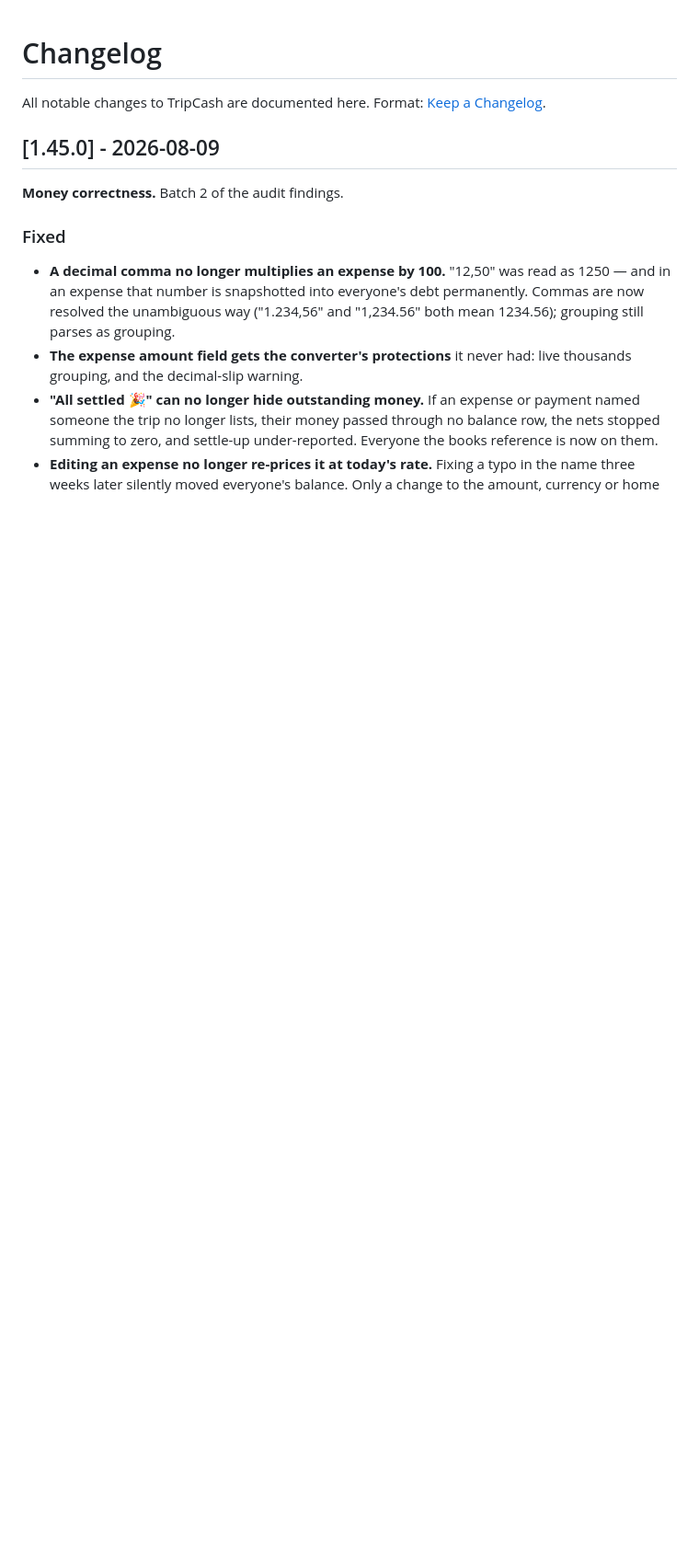
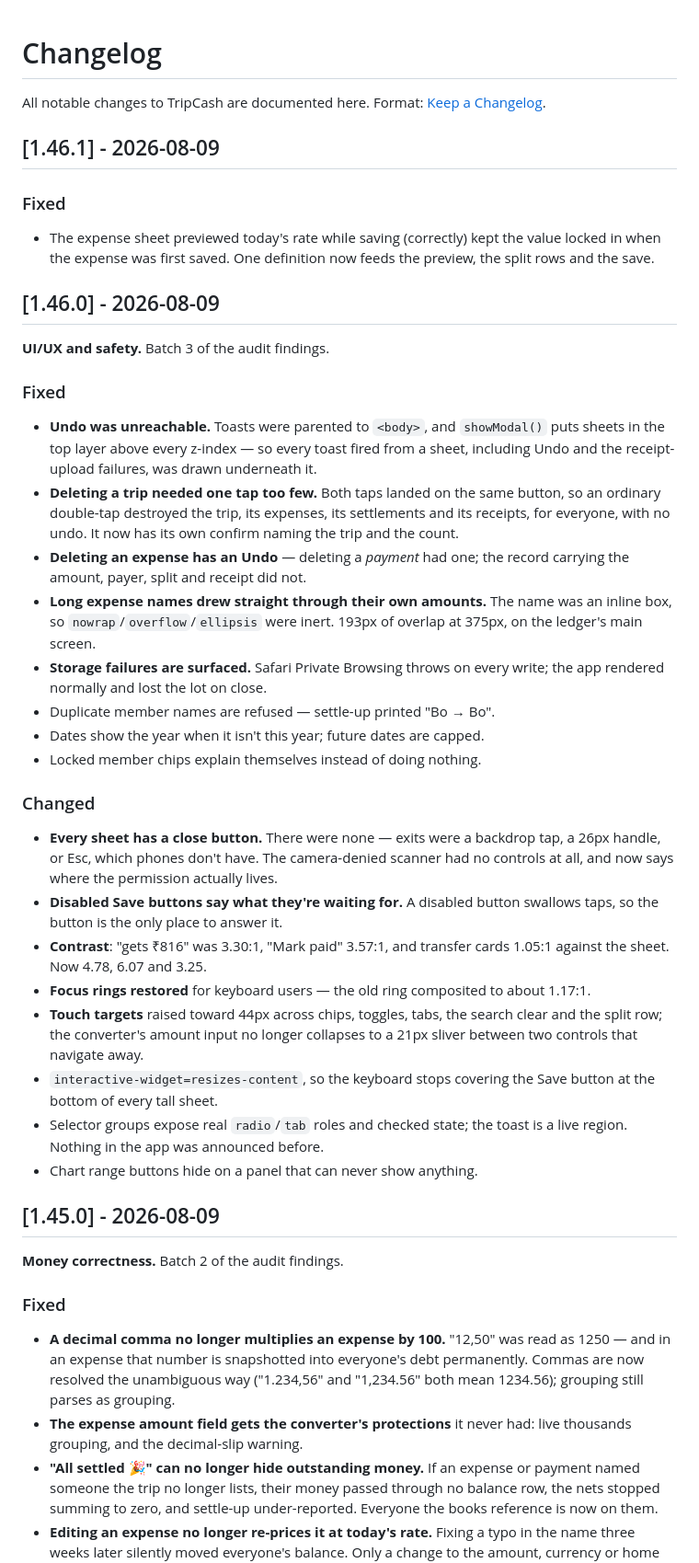
Before and after one commit to archismandinda/tripcash, a Markdown page: CHANGELOG.md, the part around the change. Shown at 92% size. GitHub-like rendering; blank space fills up the shorter version.

Commit message:
Changelog for the audit batches (v1.46.x)
Co-Authored-By: Claude Opus 5 <noreply@anthropic.com>

```diff
--- a/CHANGELOG.md
+++ b/CHANGELOG.md
@@ -2,6 +2,57 @@
 
 All notable changes to TripCash are documented here.
 Format: [Keep a Changelog](https://keepachangelog.com/en/1.1.0/).
+
+## [1.46.1] - 2026-08-09
+
+### Fixed
+- The expense sheet previewed today's rate while saving (correctly) kept
+  the value locked in when the expense was first saved. One definition
+  now feeds the preview, the split rows and the save.
+
+## [1.46.0] - 2026-08-09
+
+**UI/UX and safety.** Batch 3 of the audit findings.
+
+### Fixed
+- **Undo was unreachable.** Toasts were parented to `<body>`, and
+  `showModal()` puts sheets in the top layer above every z-index — so
+  every toast fired from a sheet, including Undo and the receipt-upload
+  failures, was drawn underneath it.
+- **Deleting a trip needed one tap too few.** Both taps landed on the
+  same button, so an ordinary double-tap destroyed the trip, its
+  expenses, its settlements and its receipts, for everyone, with no
+  undo. It now has its own confirm naming the trip and the count.
+- **Deleting an expense has an Undo** — deleting a *payment* had one; the
+  record carrying the amount, payer, split and receipt did not.
+- **Long expense names drew straight through their own amounts.** The
+  name was an inline box, so `nowrap`/`overflow`/`ellipsis` were inert.
+  193px of overlap at 375px, on the ledger's main screen.
+- **Storage failures are surfaced.** Safari Private Browsing throws on
+  every write; the app rendered normally and lost the lot on close.
+- Duplicate member names are refused — settle-up printed "Bo → Bo".
+- Dates show the year when it isn't this year; future dates are capped.
+- Locked member chips explain themselves instead of doing nothing.
+
+### Changed
+- **Every sheet has a close button.** There were none — exits were a
+  backdrop tap, a 26px handle, or Esc, which phones don't have. The
+  camera-denied scanner had no controls at all, and now says where the
+  permission actually lives.
+- **Disabled Save buttons say what they're waiting for.** A disabled
+  button swallows taps, so the button is the only place to answer it.
+- **Contrast**: "gets ₹816" was 3.30:1, "Mark paid" 3.57:1, and transfer
+  cards 1.05:1 against the sheet. Now 4.78, 6.07 and 3.25.
+- **Focus rings restored** for keyboard users — the old ring composited
+  to about 1.17:1.
+- **Touch targets** raised toward 44px across chips, toggles, tabs, the
+  search clear and the split row; the converter's amount input no longer
+  collapses to a 21px sliver between two controls that navigate away.
+- `interactive-widget=resizes-content`, so the keyboard stops covering
+  the Save button at the bottom of every tall sheet.
+- Selector groups expose real `radio`/`tab` roles and checked state;
+  the toast is a live region. Nothing in the app was announced before.
+- Chart range buttons hide on a panel that can never show anything.
 
 ## [1.45.0] - 2026-08-09
 
```
